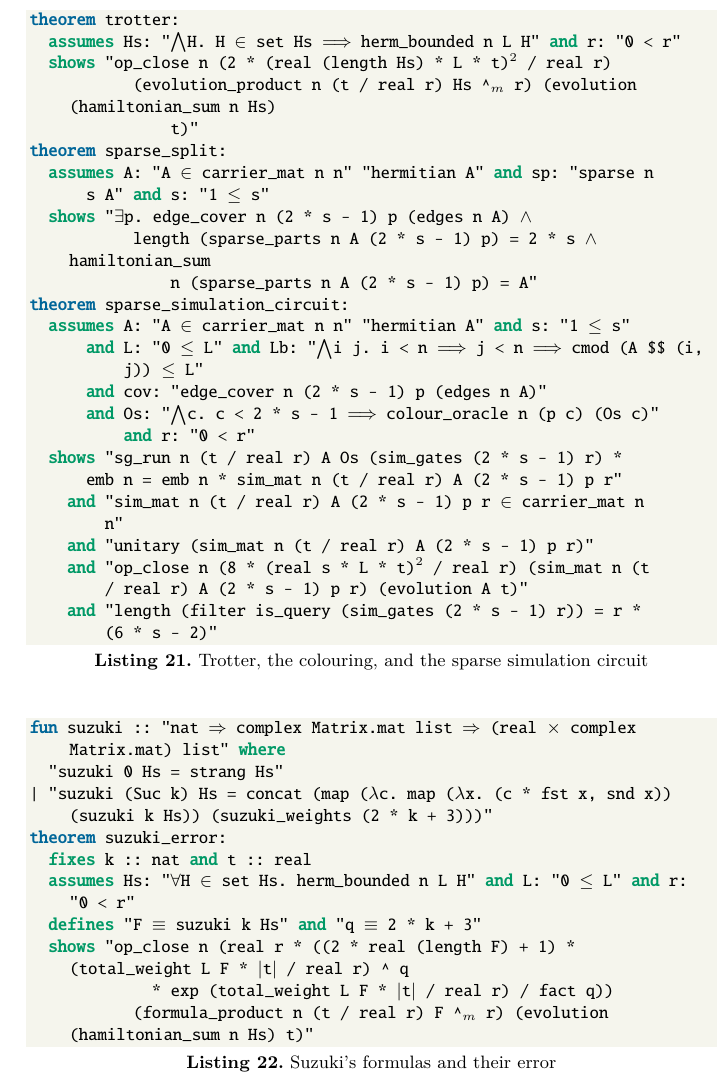
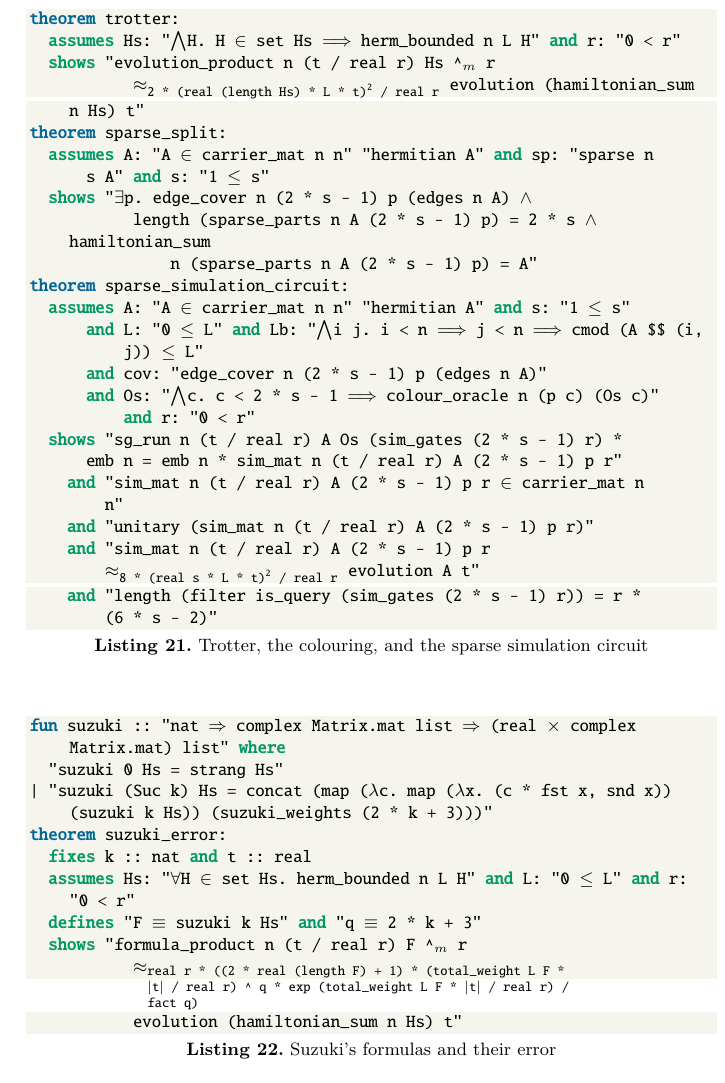
Before and after one commit to brydustin/Quantum_Computing, a LaTeX paper (paper/paper.tex): part of page 28 of 38, cut so that both start at the same text. The pictures show the PDF file paper/paper.pdf that the author committed with the source.

Commit message:
op_close without dimension argument, written U ≈⇘η⇙ V; paper listings and checker follow
Co-Authored-By: Claude Opus 5.5 <noreply@anthropic.com>

```diff
--- a/paper/paper.tex
+++ b/paper/paper.tex
@@ -1383,9 +1385,8 @@ $r$ steps use $r(6s-2)$ oracle queries.}\label{fig:sparse}
 \begin{lstlisting}[float=tp,caption={Trotter, the colouring, and the sparse simulation circuit},label={lst:sparse}]
 theorem trotter:
   assumes Hs: "~$\bigwedge$~H. H ~$\in$~ set Hs ~$\Longrightarrow$~ herm_bounded n L H" and r: "0 < r"
-  shows "op_close n (2 * (real (length Hs) * L * t)~$^{2}$~ / real r)
-           (evolution_product n (t / real r) Hs ^~$_{m}$~ r) (evolution (hamiltonian_sum n Hs)
-               t)"
+  shows "evolution_product n (t / real r) Hs ^~$_{m}$~ r
+           ~\closeto{2 * (real (length Hs) * L * t)\textsuperscript{2} / real r}~ evolution (hamiltonian_sum n Hs) t"
 theorem sparse_split:
   assumes A: "A ~$\in$~ carrier_mat n n" "hermitian A" and sp: "sparse n
       s A" and s: "1 ~$\le$~ s"
@@ -1404,8 +1405,8 @@ theorem sparse_simulation_circuit:
     and "sim_mat n (t / real r) A (2 * s - 1) p r ~$\in$~ carrier_mat n
         n"
     and "unitary (sim_mat n (t / real r) A (2 * s - 1) p r)"
-    and "op_close n (8 * (real s * L * t)~$^{2}$~ / real r) (sim_mat n (t
-        / real r) A (2 * s - 1) p r) (evolution A t)"
+    and "sim_mat n (t / real r) A (2 * s - 1) p r
+        ~\closeto{8 * (real s * L * t)\textsuperscript{2} / real r}~ evolution A t"
     and "length (filter is_query (sim_gates (2 * s - 1) r)) = r *
         (6 * s - 2)"
 \end{lstlisting}
@@ -1444,9 +1445,9 @@ theorem suzuki_error:
   fixes k :: nat and t :: real
   assumes Hs: "~$\forall$~H ~$\in$~ set Hs. herm_bounded n L H" and L: "0 ~$\le$~ L" and r: "0 < r"
   defines "F ~$\equiv$~ suzuki k Hs" and "q ~$\equiv$~ 2 * k + 3"
-  shows "op_close n (real r * ((2 * real (length F) + 1) * (total_weight L F * ~$|$~t~$|$~ / real r) ^ q
-             * exp (total_weight L F * ~$|$~t~$|$~ / real r) / fact q))
-           (formula_product n (t / real r) F ^~$_{m}$~ r) (evolution (hamiltonian_sum n Hs) t)"
+  shows "formula_product n (t / real r) F ^~$_{m}$~ r
+           ~\closetolong{real r * ((2 * real (length F) + 1) * (total\_weight L F * $|$t$|$ / real r) \textasciicircum{} q * exp (total\_weight L F * $|$t$|$ / real r) / fact q)}~
+           evolution (hamiltonian_sum n Hs) t"
 \end{lstlisting}
 \section{What the Formalisation Found}\label{sec:errata}
 
```
Also changed, not shown: DIARY.md (+8 -0 lines), paper/paper.pdf, paper/paper.tex (4 more changed lines), 14 other files.
